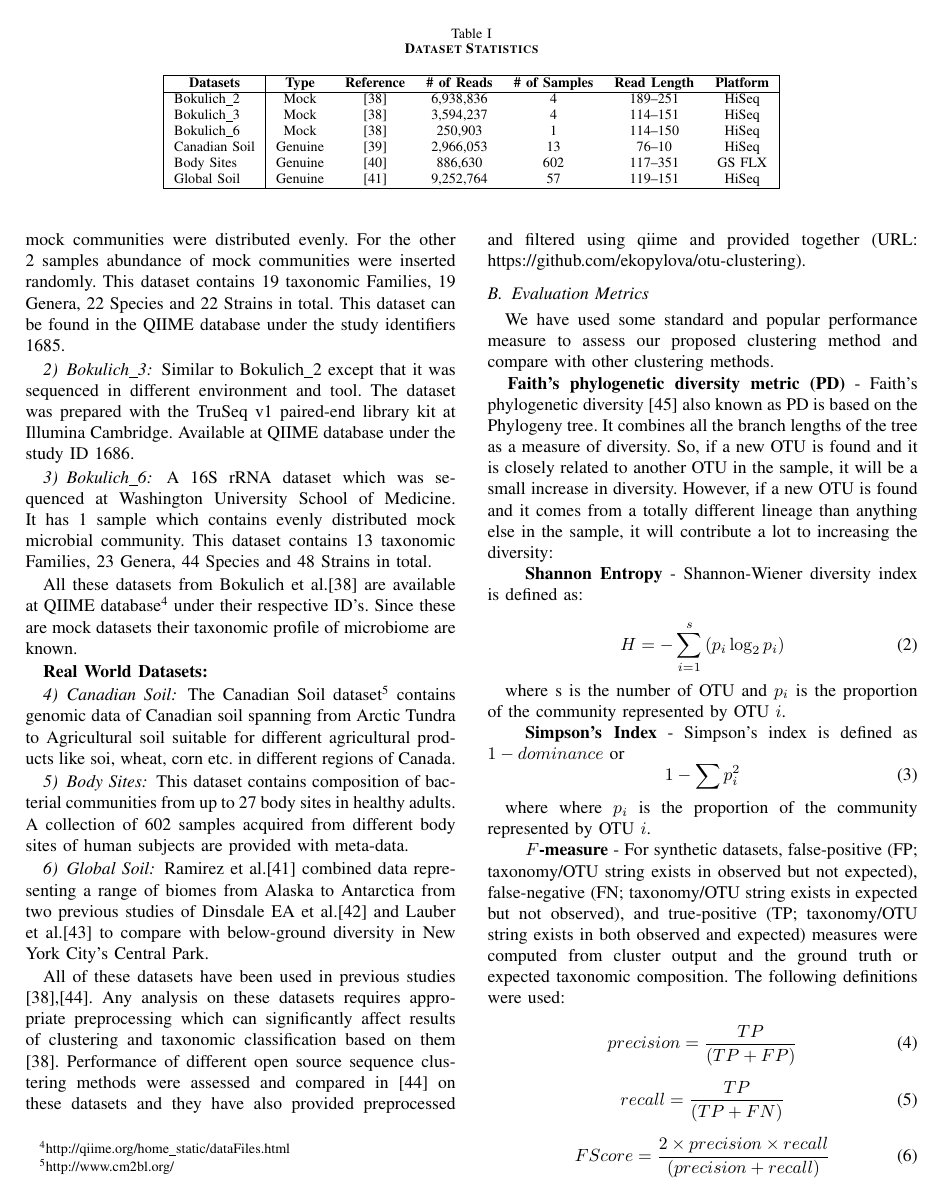
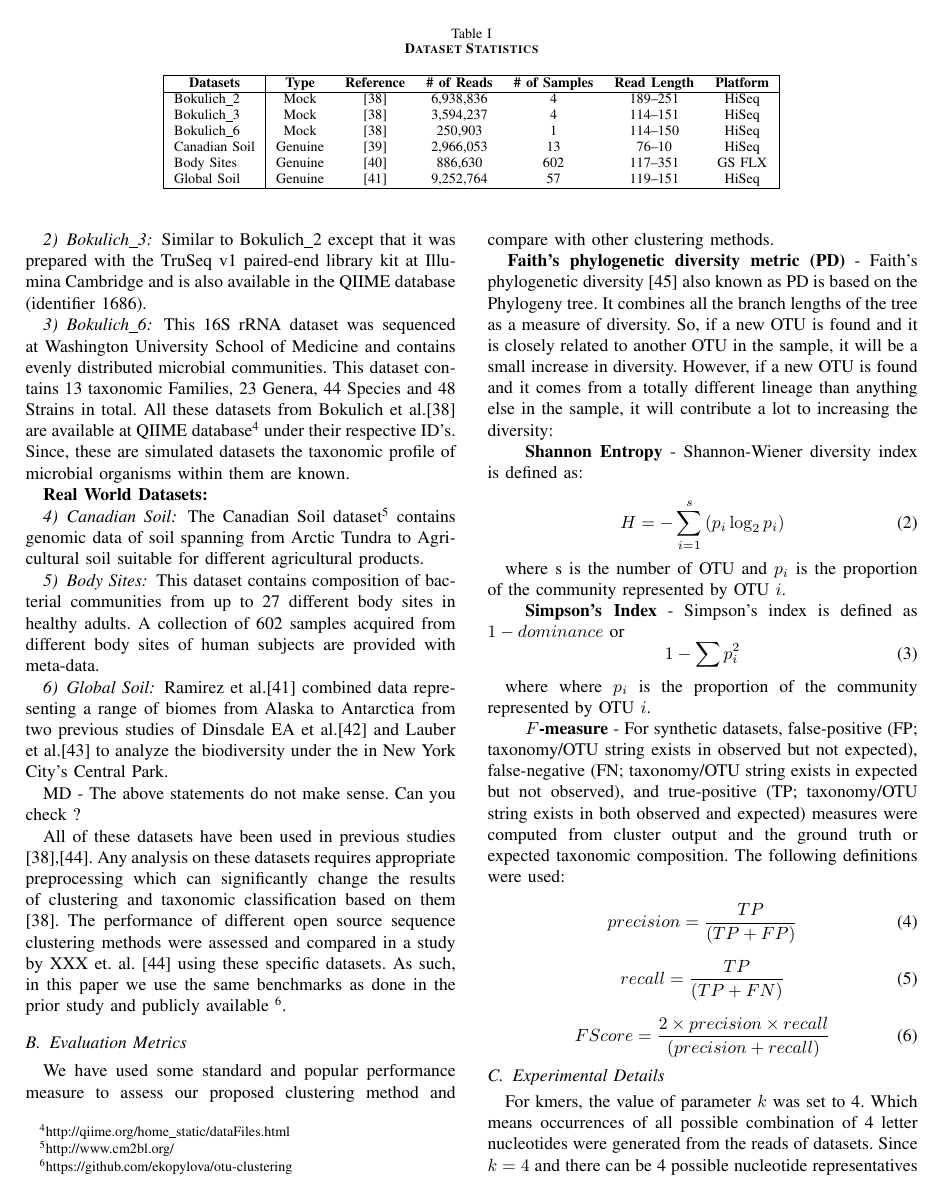
Before and after one commit to mrahma23/LSH-Canopy, a LaTeX paper (LSH-Canopy.tex): page 6 of 13. Compiled offline with pdfLaTeX.

Commit message:
push ds update

```diff
--- a/LSH-Canopy.tex
+++ b/LSH-Canopy.tex
@@ -504,4 +523,3 @@ Different types of previously published mocked and real world genuine datasets w
 \textbf{Synthetic Datasets:}
 
 \subsubsection{\textit{Bokulich\_2}}
-This dataset was prepared using the Illumina TruSeq v2 paired--end library preparation kit. It is a 16S rRNA gene mock microbial community data set. It has total 4 samples. For 2 of these samples abundance of mock communities were distributed evenly. For the other 2 samples abundance of mock communities were inserted randomly. This dataset contains 19 taxonomic Families, 19 Genera, 22 Species and 22 Strains in total. This dataset can be found in the QIIME database under the study identifiers 1685.
@@ -508,28 +539,62 @@ This dataset was prepared using the Illumina TruSeq v2 paired--end library prepa
 
 \subsubsection{\textit{Bokulich\_3}}
-Similar to Bokulich\_2 except that it was sequenced in different environment and tool. The dataset was prepared with the TruSeq v1 paired-end library kit at Illumina Cambridge. Available at QIIME database under the study ID 1686.
+Similar to Bokulich\_2 except that it was
+prepared with the
+TruSeq v1 paired-end library kit at
+Illumina Cambridge and is  also available in the
+QIIME database (identifier 1686).
 
 \subsubsection{\textit{Bokulich\_6}}
-A 16S rRNA dataset which was sequenced at Washington University School of Medicine. It has 1 sample which contains evenly distributed mock microbial community. This dataset contains 13 taxonomic Families, 23 Genera, 44 Species and 48 Strains in total.
-
-All these datasets from Bokulich et al.\cite{MARmockDatasetRef} are available at QIIME database\footnote{http://qiime.org/home\_static/dataFiles.html} under their respective ID's. Since these are mock datasets their taxonomic profile of microbiome are known.
+This  16S rRNA dataset
+was sequenced at Washington University School of Medicine and
+contains evenly distributed microbial communities. This
+dataset contains 13 taxonomic
+Families, 23 Genera, 44 Species and 48 Strains in total.
+%
+All these datasets from Bokulich et al.\cite{MARmockDatasetRef} are
+available at QIIME database\footnote{http://qiime.org/home\_static/dataFiles.html} under their respective ID's. Since, these are simulated
+datasets the taxonomic profile of microbial organisms within them
+are known.
 
 \textbf{Real World Datasets:}
 
 \subsubsection{Canadian Soil}
-The Canadian Soil dataset\footnote{http://www.cm2bl.org/} contains genomic data of Canadian soil spanning from Arctic Tundra to Agricultural soil suitable for different agricultural products like soi, wheat, corn etc. in different regions of Canada.
+The Canadian Soil dataset\footnote{http://www.cm2bl.org/} contains
+genomic data of soil spanning from Arctic
+Tundra to Agricultural soil suitable for different
+agricultural products.  %etc. in different regions of Canada.
 
 \subsubsection{Body Sites}
-This dataset contains composition of bacterial communities from up to 27 body sites in healthy adults. A collection of 602 samples acquired from different body sites of human subjects are provided with meta-data.
+This dataset contains composition of
+bacterial communities from up to 27 different
+body sites in healthy adults. A collection of 602 samples acquired from different body sites of human subjects are provided with meta-data.
 
 \subsubsection{Global Soil}
-Ramirez et al.\cite{MARglobalSoil} combined data representing a range of biomes from Alaska to Antarctica from two previous studies of Dinsdale EA et al.\cite{MARnineBiomes} and Lauber et al.\cite{MARrestOfGlobalSoil} to compare with below-ground diversity in New York City's Central Park.
+Ramirez et al.\cite{MARglobalSoil} combined data
+representing a range of biomes from Alaska to
+Antarctica from two previous studies of
+Dinsdale EA et al.\cite{MARnineBiomes} and
+Lauber et al.\cite{MARrestOfGlobalSoil} to analyze the
+ biodiversity under the  in New York City's Central Park.
 
-All of these datasets have been used in previous studies \cite{MARmockDatasetRef},\cite{MARopenDeNovo}. Any analysis on these datasets requires appropriate preprocessing which can significantly affect results of clustering and taxonomic classification based on them \cite{MARmockDatasetRef}. Performance of different open source sequence clustering methods were assessed and compared in \cite{MARopenDeNovo} on these datasets and they have also provided preprocessed and filtered using qiime and provided together (URL: https://github.com/ekopylova/otu-clustering).
+MD - The above statements do not make sense. Can  you check ?
+
+All of these datasets have been used in
+previous studies \cite{MARmockDatasetRef},\cite{MARopenDeNovo}. Any
+analysis on these datasets requires
+appropriate preprocessing which can significantly change the
+results of clustering and taxonomic classification
+based on them \cite{MARmockDatasetRef}. The performance of
+different open source sequence clustering methods were
+assessed and compared in a  study by XXX et. al. \cite{MARopenDeNovo} using
+these specific datasets. As such, in this paper we use the same
+benchmarks as done in the prior study and publicly available \footnote{https://github.com/ekopylova/otu-clustering}.
 
 
 \subsection{Evaluation Metrics}
-We have used some standard and popular performance measure to assess our proposed clustering method and compare with other clustering methods.\\
+We have used some standard and popular
+performance measure to assess our proposed clustering
+method and compare with other clustering methods.\\
 \hspace*{4mm}\textbf{Faith’s phylogenetic diversity metric (PD)} - Faith’s phylogenetic diversity \cite{MARfaith1992conservation} also known as PD  is based on the Phylogeny tree. It combines all the branch lengths of the tree as a measure of diversity. So, if a new OTU is found and it is closely related to another OTU in the sample, it will be a small increase in diversity. However, if a new OTU is found and it comes from a totally different lineage than anything else in the sample, it will contribute a lot to increasing the diversity:
 
 \hspace*{4mm}\textbf{Shannon Entropy} - Shannon-Wiener diversity index is defined as:
```
Also changed, not shown: LSH-Canopy.pdf, LSH-Canopy.tex (36 more changed lines), 2 other files.
